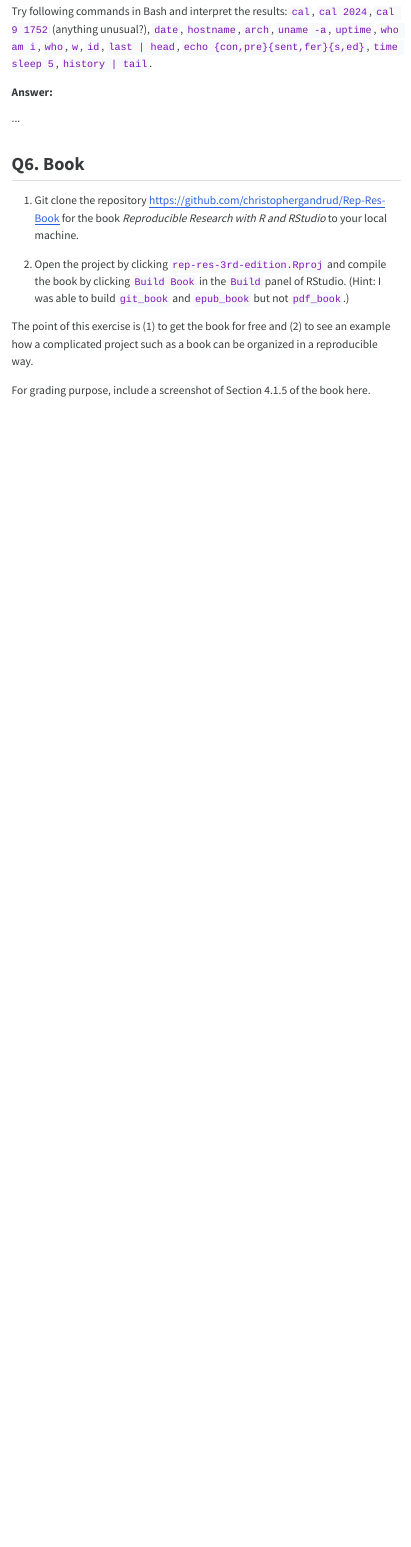
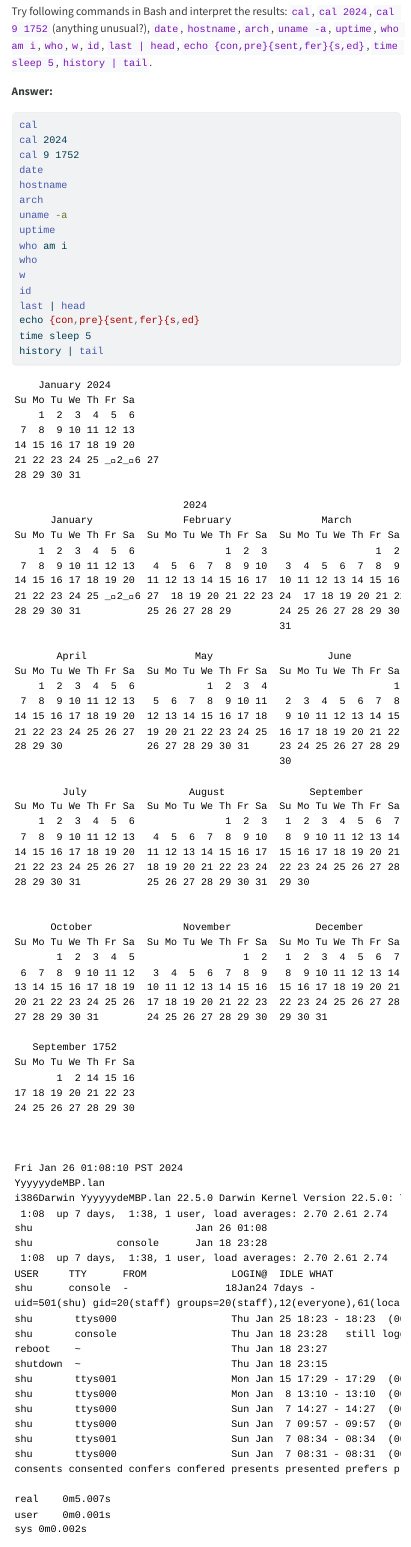
Before and after one commit to YueShu-2023/biostat-203b-2024-winter-, a Quarto document (HW1/HW1sol.qmd): the page in a window 1100 px wide, from 8670 px down before the commit and from 8760 px down after it, so that both start at the same text. The pictures show the output file HW1/HW1sol.html that the author committed with the source, opened offline; menus at the side of the page are left out; long lines of code are wrapped.

Commit message:
finish Q5

````diff
--- a/HW1/HW1sol.qmd
+++ b/HW1/HW1sol.qmd
@@ -202,6 +202,20 @@ Try following commands in Bash and interpret the results: `cal`, `cal 2024`, `ca
 
  **Answer:**
 ```{bash}
-
-
+cal
+cal 2024
+cal 9 1752
+date
+hostname
+arch
+uname -a
+uptime
+who am i
+who
+w
+id
+last | head
+echo {con,pre}{sent,fer}{s,ed}
+time sleep 5
+history | tail
 ```
````
Also changed, not shown: HW1/HW1sol.html, HW1/HW1sol.qmd (3 more changed lines).
